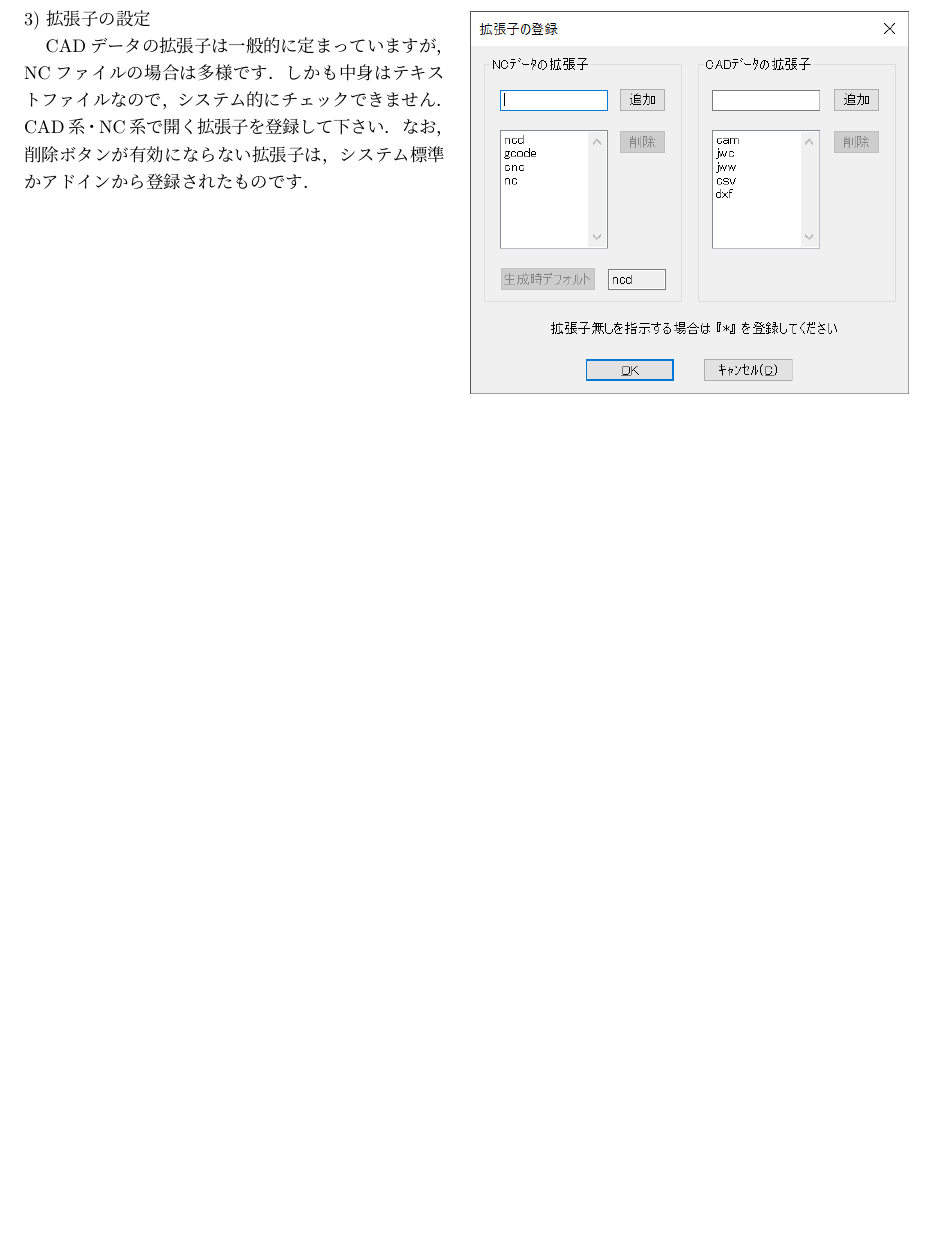
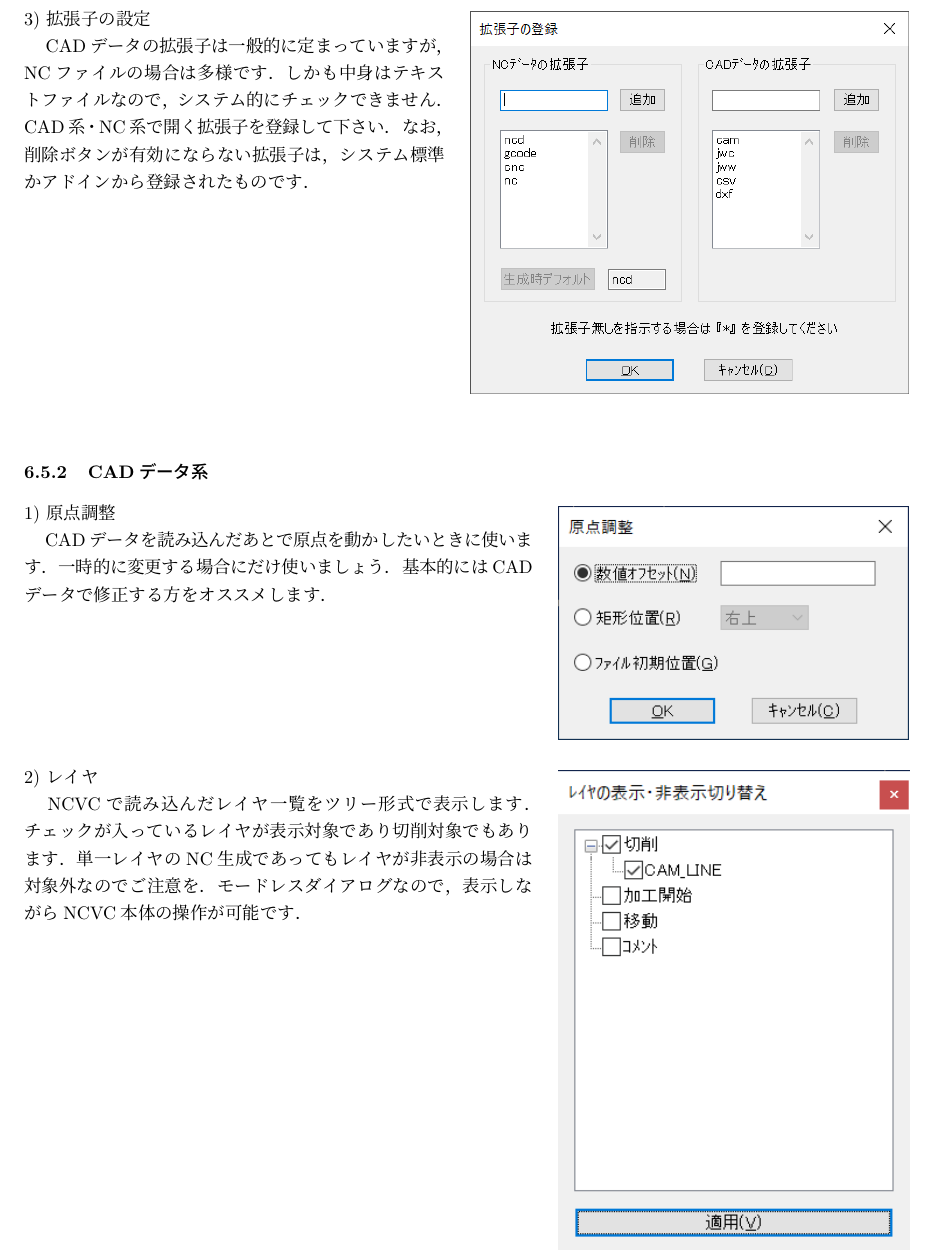
Before and after one commit to NCVC-CAM/NCVC.doc1, a LaTeX document (NCVC.tex, which reads No6/part63.tex): part of page 48 of 48, cut so that both start at the same text, the shorter picture padded with empty space. Compiled offline with upLaTeX and dvipdfmx.

Commit message:
6.5.2 CADデータ系

```diff
--- a/No6/part63.tex
+++ b/No6/part63.tex
@@ -171,3 +171,42 @@ CAD系・NC系で開く拡張子を登録して下さい．
 \label{fig:ext.png}
 \end{figure}
 \end{minipage}
+
+\subsubsection{CADデータ系}
+
+\begin{minipage}[t]{0.58\textwidth}
+1) 原点調整\\
+　CADデータを読み込んだあとで原点を動かしたいときに使います．
+一時的に変更する場合にだけ使いましょう．
+基本的にはCADデータで修正する方をオススメします．
+\end{minipage}
+\begin{minipage}[t]{0.02\textwidth}
+
+\end{minipage}
+\begin{minipage}[t]{0.4\textwidth}
+\vspace*{-2zh}
+\begin{figure}[H]
+\centering
+\includegraphics[width=\textwidth]{No6/fig/cad-origin.png}
+\label{fig:cad-origin.png}
+\end{figure}
+\end{minipage}
+
+\begin{minipage}[t]{0.58\textwidth}
+2) レイヤ\\
+　NCVCで読み込んだレイヤ一覧をツリー形式で表示します．
+チェックが入っているレイヤが表示対象であり切削対象でもあります．
+単一レイヤのNC生成であってもレイヤが非表示の場合は対象外なのでご注意を．
+モードレスダイアログなので，表示しながらNCVC本体の操作が可能です．
+\end{minipage}
+\begin{minipage}[t]{0.02\textwidth}
+
+\end{minipage}
+\begin{minipage}[t]{0.4\textwidth}
+\vspace*{-2zh}
+\begin{figure}[H]
+\centering
+\includegraphics[width=\textwidth]{No6/fig/cad-layer.png}
+\label{fig:cad-layer.png}
+\end{figure}
+\end{minipage}
```
Also changed, not shown: NCVC.pdf, No6/fig/cad-layer.png (added), No6/fig/cad-origin.png (added).
